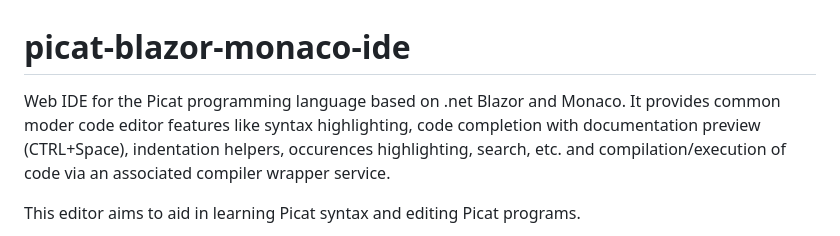
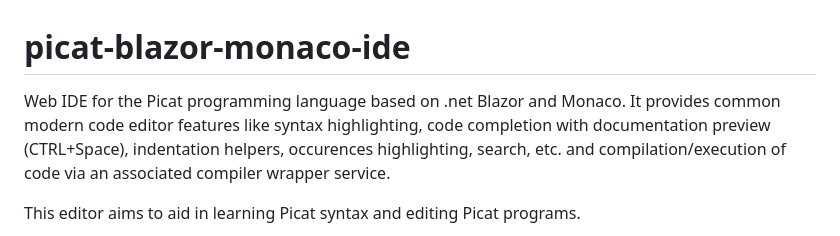
Before and after one commit to andrzejolszak/picat-blazor-monaco-ide, a Markdown page: README.md, the part around the change. Rendered like a GitHub page.

Commit message:
Update README.md
Fix typo

```diff
--- a/README.md
+++ b/README.md
@@ -1,5 +1,5 @@
 # picat-blazor-monaco-ide
-Web IDE for the Picat programming language based on .net Blazor and Monaco. It provides common moder code editor features like syntax highlighting, code completion with documentation preview (CTRL+Space), indentation helpers, occurences highlighting, search, etc. and compilation/execution of code via an associated compiler wrapper service.
+Web IDE for the Picat programming language based on .net Blazor and Monaco. It provides common modern code editor features like syntax highlighting, code completion with documentation preview (CTRL+Space), indentation helpers, occurences highlighting, search, etc. and compilation/execution of code via an associated compiler wrapper service.
 
 This editor aims to aid in learning Picat syntax and editing Picat programs.
 
```
